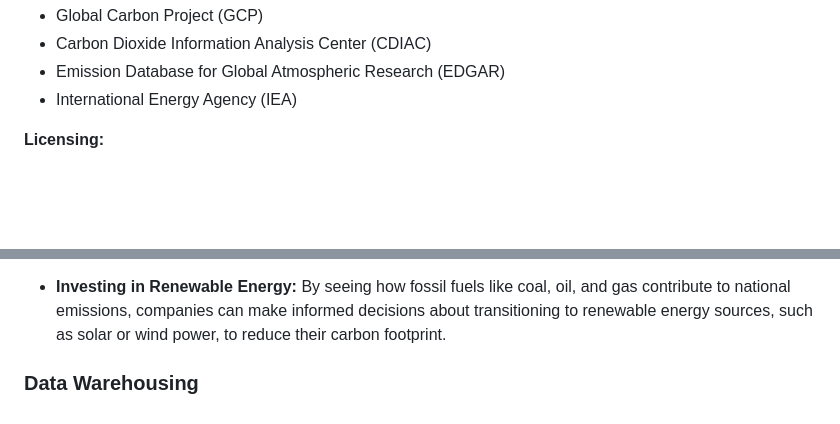
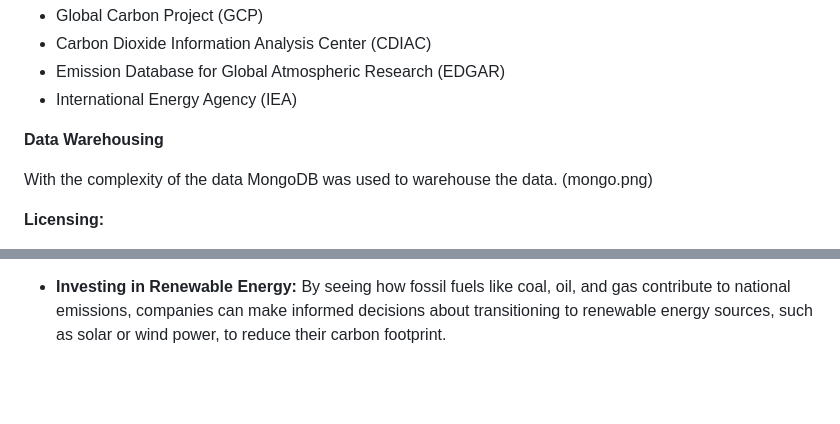
Before and after one commit to lhenry97/Project_3_Group_4, a Markdown page: README.md, 2 parts joined by grey strips. GitHub-like rendering; blank space fills up the shorter version.

```diff
--- a/README.md
+++ b/README.md
@@ -36,6 +36,11 @@ The underlying data source(s)
   - Carbon Dioxide Information Analysis Center (CDIAC)
   - Emission Database for Global Atmospheric Research (EDGAR)
   - International Energy Agency (IEA)
+
+**Data Warehousing**
+
+With the complexity of the data MongoDB was used to warehouse the data.
+(mongo.png)
 
 **Licensing:**
 
@@ -99,5 +104,3 @@ This project serves as a powerful tool for governments and private sectors alike
 
    **For Private Sectors:**
  - **Investing in Renewable Energy:** By seeing how fossil fuels like coal, oil, and gas contribute to national emissions, companies can make informed decisions about transitioning to renewable energy sources, such as solar or wind power, to reduce their carbon footprint.
-
-### Data Warehousing
```
